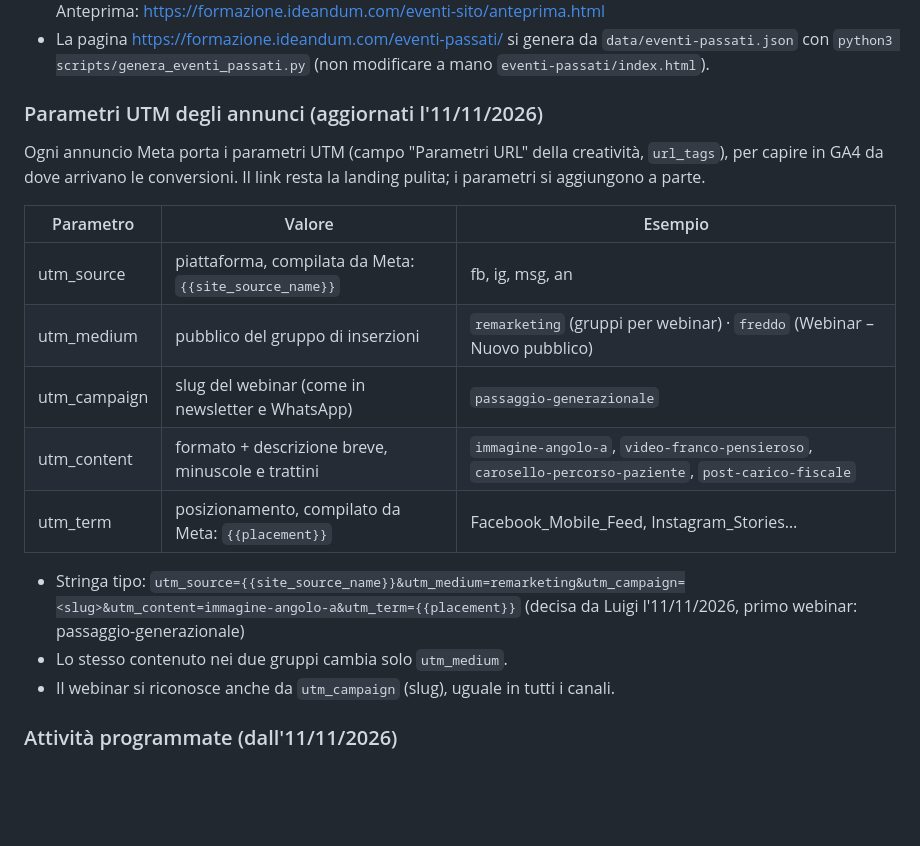
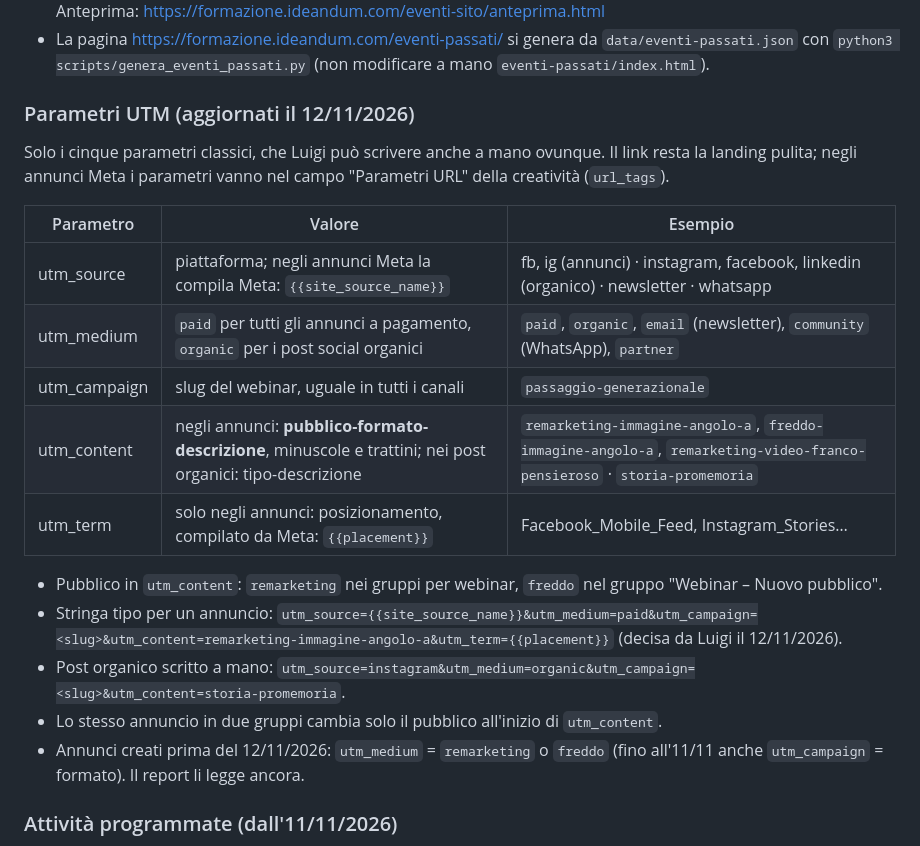
Before and after one commit to ideandum-admin/formazione.ideandum, a Markdown page: docs/linee-guida-contenuti.md, the part around the change. Drawn GitHub-style; blank space fills up the shorter version.

Commit message:
UTM: utm_medium=paid/organic, pubblico in utm_content, placement in utm_term

```diff
--- a/docs/linee-guida-contenuti.md
+++ b/docs/linee-guida-contenuti.md
@@ -75,20 +75,22 @@ Pubblico: titolari di studio dentistico e il loro team. Non sono esperti di mark
 - Gli eventi spariscono da soli dal carosello il giorno dopo la data e passano al carosello "Eventi Passati" (widget `eventi-sito/widget-eventi-passati.html`, click verso /piattaforma/ con `utm_content=carosello-eventi-passati`). Anteprima: https://formazione.ideandum.com/eventi-sito/anteprima.html
 - La pagina https://formazione.ideandum.com/eventi-passati/ si genera da `data/eventi-passati.json` con `python3 scripts/genera_eventi_passati.py` (non modificare a mano `eventi-passati/index.html`).
 
-### Parametri UTM degli annunci (aggiornati l'11/11/2026)
-Ogni annuncio Meta porta i parametri UTM (campo "Parametri URL" della creatività, `url_tags`), per capire in GA4 da dove arrivano le conversioni. Il link resta la landing pulita; i parametri si aggiungono a parte.
+### Parametri UTM (aggiornati il 12/11/2026)
+Solo i cinque parametri classici, che Luigi può scrivere anche a mano ovunque. Il link resta la landing pulita; negli annunci Meta i parametri vanno nel campo "Parametri URL" della creatività (`url_tags`).
 
 | Parametro | Valore | Esempio |
 |---|---|---|
-| utm_source | piattaforma, compilata da Meta: `{{site_source_name}}` | fb, ig, msg, an |
-| utm_medium | pubblico del gruppo di inserzioni | `remarketing` (gruppi per webinar) · `freddo` (Webinar – Nuovo pubblico) |
-| utm_campaign | slug del webinar (come in newsletter e WhatsApp) | `passaggio-generazionale` |
-| utm_content | formato + descrizione breve, minuscole e trattini | `immagine-angolo-a`, `video-franco-pensieroso`, `carosello-percorso-paziente`, `post-carico-fiscale` |
-| utm_term | posizionamento, compilato da Meta: `{{placement}}` | Facebook_Mobile_Feed, Instagram_Stories… |
+| utm_source | piattaforma; negli annunci Meta la compila Meta: `{{site_source_name}}` | fb, ig (annunci) · instagram, facebook, linkedin (organico) · newsletter · whatsapp |
+| utm_medium | `paid` per tutti gli annunci a pagamento, `organic` per i post social organici | `paid`, `organic`, `email` (newsletter), `community` (WhatsApp), `partner` |
+| utm_campaign | slug del webinar, uguale in tutti i canali | `passaggio-generazionale` |
+| utm_content | negli annunci: **pubblico-formato-descrizione**, minuscole e trattini; nei post organici: tipo-descrizione | `remarketing-immagine-angolo-a`, `freddo-immagine-angolo-a`, `remarketing-video-franco-pensieroso` · `storia-promemoria` |
+| utm_term | solo negli annunci: posizionamento, compilato da Meta: `{{placement}}` | Facebook_Mobile_Feed, Instagram_Stories… |
 
-- Stringa tipo: `utm_source={{site_source_name}}&utm_medium=remarketing&utm_campaign=<slug>&utm_content=immagine-angolo-a&utm_term={{placement}}` (decisa da Luigi l'11/11/2026, primo webinar: passaggio-generazionale)
-- Lo stesso contenuto nei due gruppi cambia solo `utm_medium`.
-- Il webinar si riconosce anche da `utm_campaign` (slug), uguale in tutti i canali.
+- Pubblico in `utm_content`: `remarketing` nei gruppi per webinar, `freddo` nel gruppo "Webinar – Nuovo pubblico".
+- Stringa tipo per un annuncio: `utm_source={{site_source_name}}&utm_medium=paid&utm_campaign=<slug>&utm_content=remarketing-immagine-angolo-a&utm_term={{placement}}` (decisa da Luigi il 12/11/2026).
+- Post organico scritto a mano: `utm_source=instagram&utm_medium=organic&utm_campaign=<slug>&utm_content=storia-promemoria`.
+- Lo stesso annuncio in due gruppi cambia solo il pubblico all'inizio di `utm_content`.
+- Annunci creati prima del 12/11/2026: `utm_medium` = `remarketing` o `freddo` (fino all'11/11 anche `utm_campaign` = formato). Il report li legge ancora.
 
 ### Attività programmate (dall'11/11/2026)
 Decisione di Luigi: tutto ciò che va fatto a una data precisa (tranne le newsletter, che programma lui in MailerLite) si fa con attività programmate di Claude (barra laterale "Scheduled" → "New task" → "Create with Claude"). Le tre attività girano ogni giorno e valgono per tutti i webinar, quindi non vanno ricreate a ogni avvio. Servono collegati: Meta Ads, Zapier (Google Sheets) e la pagina schede.
```
Also changed, not shown: docs/procedura-webinar.md (+5 -5 lines).
